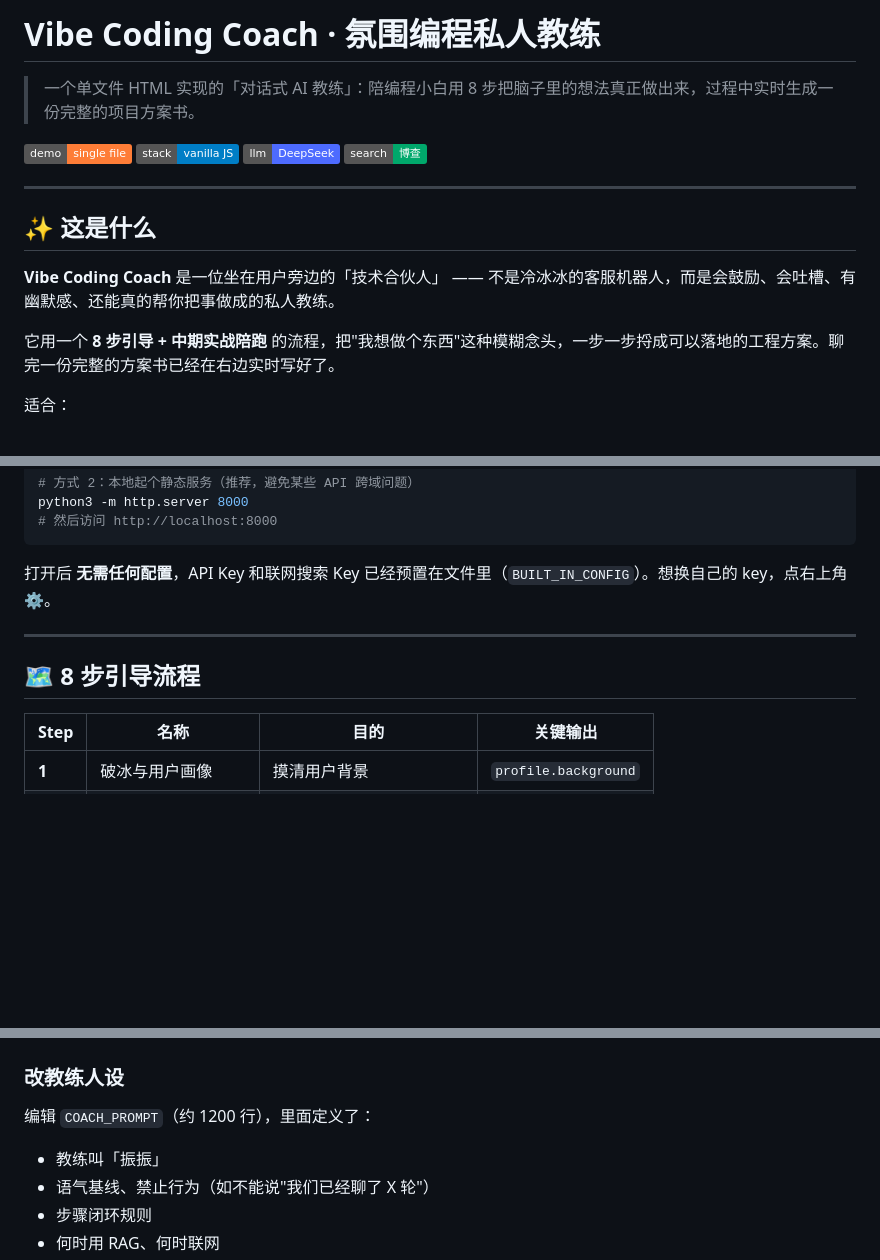
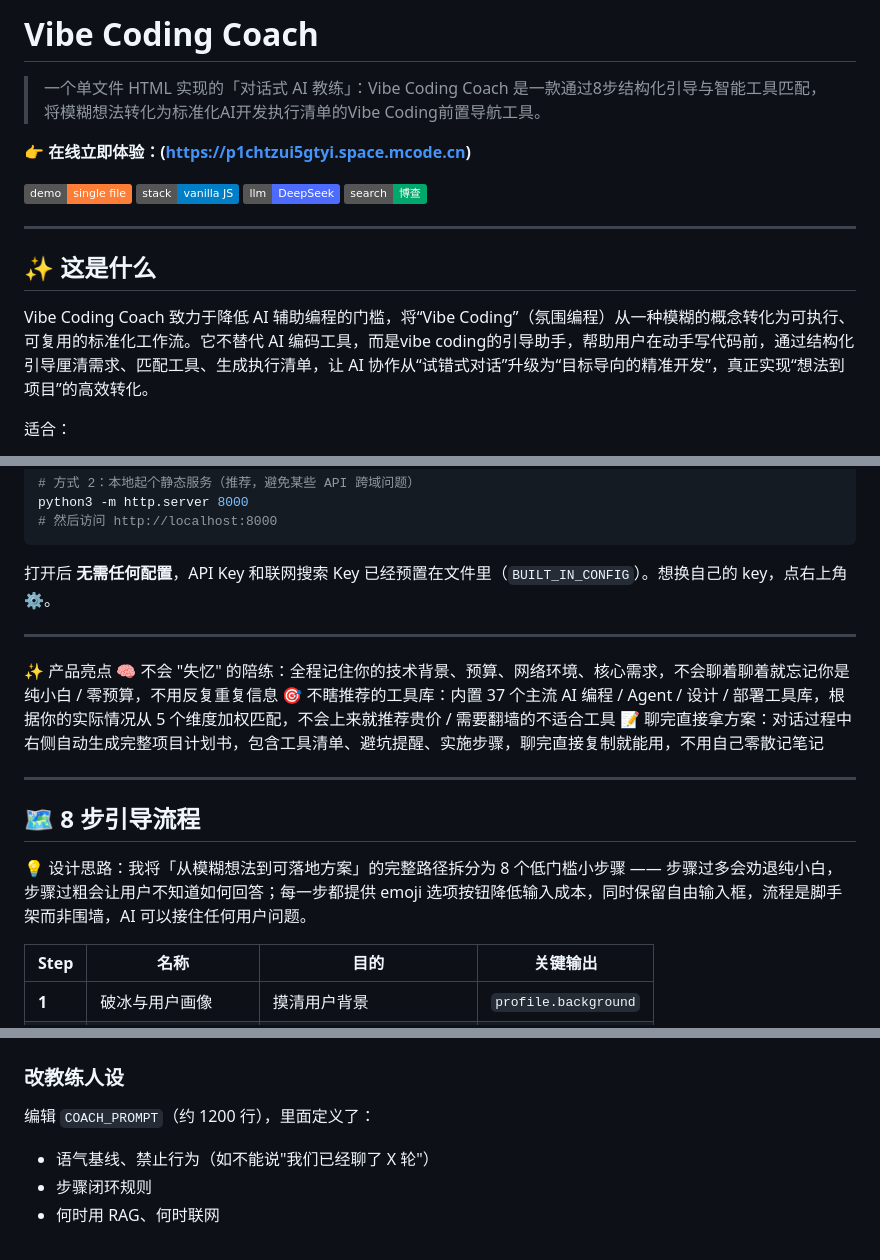
Before and after one commit to 974332192-pixel/vibe-coding-coach, a Markdown page: README.md, 3 parts joined by grey strips. GitHub-like rendering; badges without logos; blank space fills up the shorter version.

```diff
--- a/README.md
+++ b/README.md
@@ -1,6 +1,8 @@
-# Vibe Coding Coach · 氛围编程私人教练
+# Vibe Coding Coach
 
-> 一个单文件 HTML 实现的「对话式 AI 教练」：陪编程小白用 8 步把脑子里的想法真正做出来，过程中实时生成一份完整的项目方案书。
+> 一个单文件 HTML 实现的「对话式 AI 教练」：Vibe Coding Coach 是一款通过8步结构化引导与智能工具匹配，将模糊想法转化为标准化AI开发执行清单的Vibe Coding前置导航工具。
+
+👉 **在线立即体验：(https://p1chtzui5gtyi.space.mcode.cn)**
 
 ![demo](https://img.shields.io/badge/demo-single_file-orange) ![stack](https://img.shields.io/badge/stack-vanilla_JS-blue) ![llm](https://img.shields.io/badge/llm-DeepSeek-4d6bff) ![search](https://img.shields.io/badge/search-博查-00a86b)
 
@@ -8,9 +10,7 @@
 
 ## ✨ 这是什么
 
-**Vibe Coding Coach** 是一位坐在用户旁边的「技术合伙人」 —— 不是冷冰冰的客服机器人，而是会鼓励、会吐槽、有幽默感、还能真的帮你把事做成的私人教练。
-
-它用一个 **8 步引导 + 中期实战陪跑** 的流程，把"我想做个东西"这种模糊念头，一步一步捋成可以落地的工程方案。聊完一份完整的方案书已经在右边实时写好了。
+Vibe Coding Coach 致力于降低 AI 辅助编程的门槛，将“Vibe Coding”（氛围编程）从一种模糊的概念转化为可执行、可复用的标准化工作流。它不替代 AI 编码工具，而是vibe coding的引导助手，帮助用户在动手写代码前，通过结构化引导厘清需求、匹配工具、生成执行清单，让 AI 协作从“试错式对话”升级为“目标导向的精准开发”，真正实现“想法到项目”的高效转化。
 
 适合：
 
@@ -38,7 +38,16 @@ python3 -m http.server 8000
 
 ---
 
+✨ 产品亮点
+🧠 不会 "失忆" 的陪练：全程记住你的技术背景、预算、网络环境、核心需求，不会聊着聊着就忘记你是纯小白 / 零预算，不用反复重复信息
+🎯 不瞎推荐的工具库：内置 37 个主流 AI 编程 / Agent / 设计 / 部署工具库，根据你的实际情况从 5 个维度加权匹配，不会上来就推荐贵价 / 需要翻墙的不适合工具
+📝 聊完直接拿方案：对话过程中右侧自动生成完整项目计划书，包含工具清单、避坑提醒、实施步骤，聊完直接复制就能用，不用自己零散记笔记
+
+---
+
 ## 🗺 8 步引导流程
+
+💡 设计思路：我将「从模糊想法到可落地方案」的完整路径拆分为 8 个低门槛小步骤 —— 步骤过多会劝退纯小白，步骤过粗会让用户不知道如何回答；每一步都提供 emoji 选项按钮降低输入成本，同时保留自由输入框，流程是脚手架而非围墙，AI 可以接住任何用户问题。
 
 | Step | 名称 | 目的 | 关键输出 |
 |------|------|------|----------|
@@ -142,7 +173,6 @@ vcc/
 
 编辑 `COACH_PROMPT`（约 1200 行），里面定义了：
 
-- 教练叫「振振」
 - 语气基线、禁止行为（如不能说"我们已经聊了 X 轮"）
 - 步骤闭环规则
 - 何时用 RAG、何时联网
```
Also changed, not shown: other parts of README.md (+24 -25 lines).
